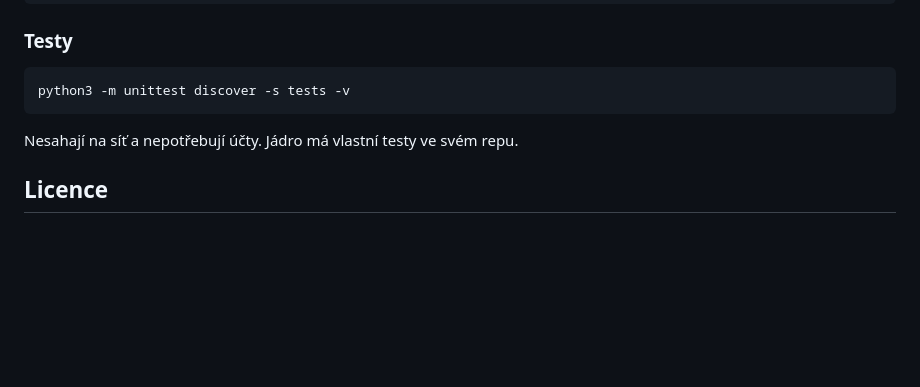
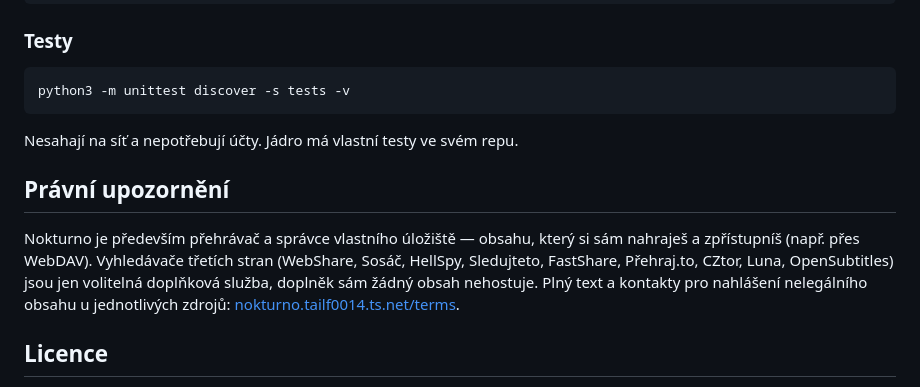
Before and after one commit to matata86/nokturno-stremio, a Markdown page: README.md, the part around the change. Rendered like a GitHub page; blank space fills up the shorter version.

Commit message:
Doplnit README o právní upozornění a odkaz na /terms

```diff
--- a/README.md
+++ b/README.md
@@ -193,6 +193,15 @@ python3 -m unittest discover -s tests -v
 
 Nesahají na síť a nepotřebují účty. Jádro má vlastní testy ve svém repu.
 
+## Právní upozornění
+
+Nokturno je především přehrávač a správce vlastního úložiště — obsahu, který si
+sám nahraješ a zpřístupníš (např. přes WebDAV). Vyhledávače třetích stran
+(WebShare, Sosáč, HellSpy, Sledujteto, FastShare, Přehraj.to, CZtor, Luna,
+OpenSubtitles) jsou jen volitelná doplňková služba, doplněk sám žádný obsah
+nehostuje. Plný text a kontakty pro nahlášení nelegálního obsahu u jednotlivých
+zdrojů: [nokturno.tailf0014.ts.net/terms](https://nokturno.tailf0014.ts.net/terms).
+
 ## Licence
 
 Zdrojový kód je veřejně čitelný pro transparentnost a instalaci přes oficiální
```
